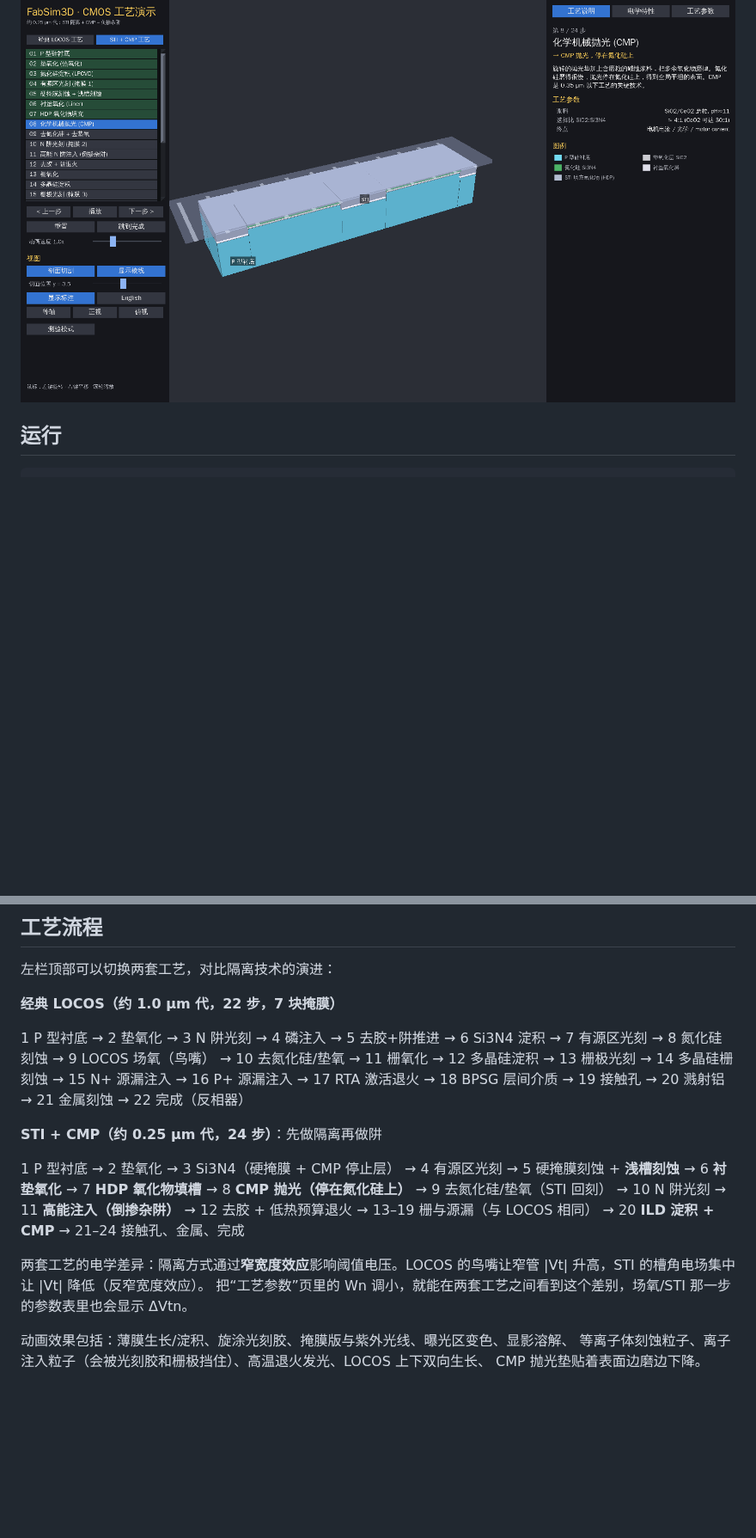
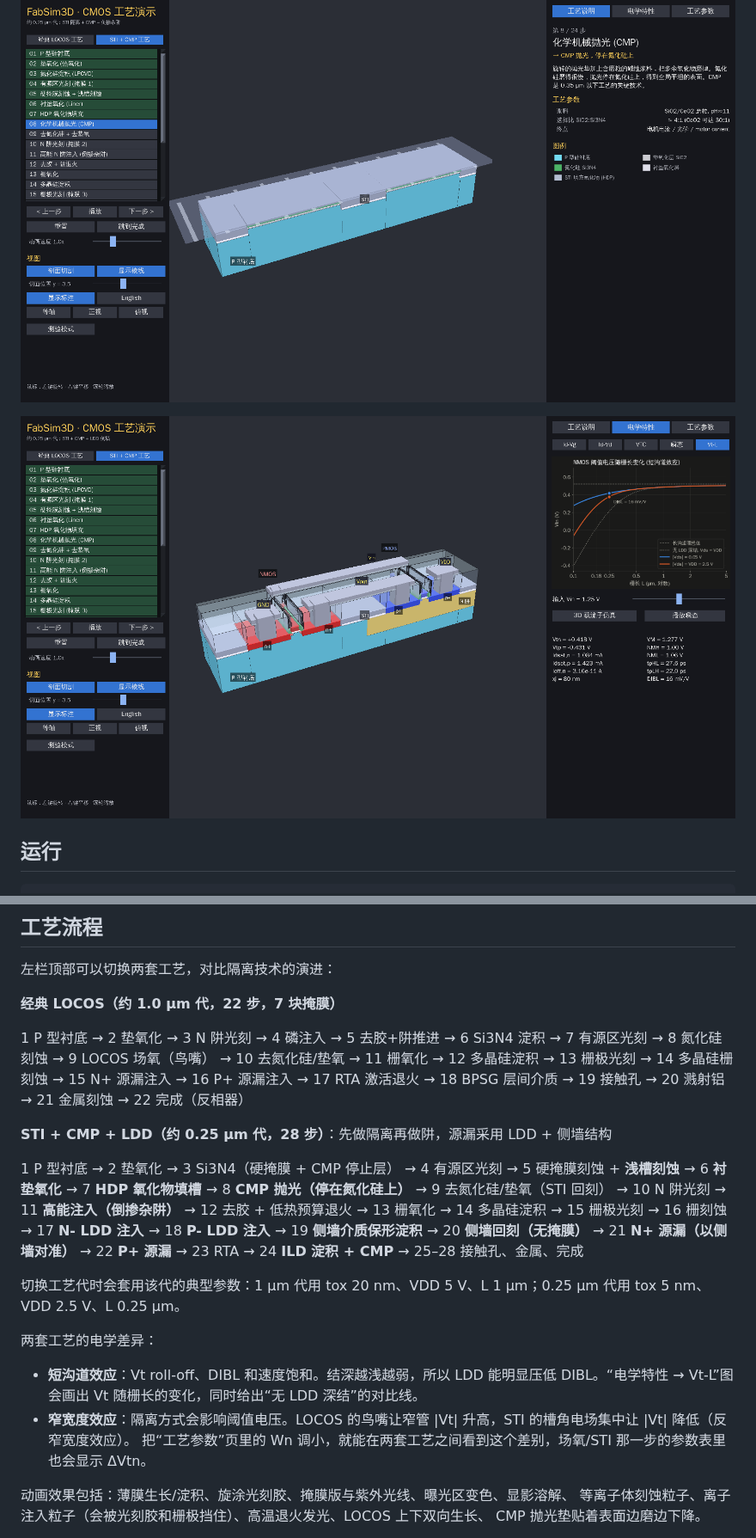
Before and after one commit to GuangxianZhu/FabSim3D, a Markdown page: README.md, 2 parts joined by grey strips. Shown at 86% size. Drawn GitHub-style; pictures changed too: docs/screenshot_ldd_vtl.png (added); blank space fills up the shorter version.

```diff
--- a/README.md
+++ b/README.md
@@ -6,6 +6,8 @@
 ![仿真模式](docs/screenshot_sim.png)
 
 ![STI 流程中的 CMP](docs/screenshot_sti_cmp.png)
+
+![LDD + 侧墙与 Vt-L 曲线](docs/screenshot_ldd_vtl.png)
 
 ## 运行
 
@@ -47,14 +49,21 @@ Noto CJK/文泉驿 (Linux)；也可以把任意 `.ttf/.otf/.ttc` 放进 `fonts/`
 14 多晶硅栅刻蚀 → 15 N+ 源漏注入 → 16 P+ 源漏注入 → 17 RTA 激活退火 → 18 BPSG 层间介质 →
 19 接触孔 → 20 溅射铝 → 21 金属刻蚀 → 22 完成（反相器）
 
-**STI + CMP（约 0.25 µm 代，24 步）**：先做隔离再做阱
+**STI + CMP + LDD（约 0.25 µm 代，28 步）**：先做隔离再做阱，源漏采用 LDD + 侧墙结构
 
 1 P 型衬底 → 2 垫氧化 → 3 Si3N4（硬掩膜 + CMP 停止层） → 4 有源区光刻 → 5 硬掩膜刻蚀 + **浅槽刻蚀** →
 6 **衬垫氧化** → 7 **HDP 氧化物填槽** → 8 **CMP 抛光（停在氮化硅上）** → 9 去氮化硅/垫氧（STI 回刻） →
-10 N 阱光刻 → 11 **高能注入（倒掺杂阱）** → 12 去胶 + 低热预算退火 → 13–19 栅与源漏（与 LOCOS 相同） →
-20 **ILD 淀积 + CMP** → 21–24 接触孔、金属、完成
+10 N 阱光刻 → 11 **高能注入（倒掺杂阱）** → 12 去胶 + 低热预算退火 → 13 栅氧化 → 14 多晶硅淀积 →
+15 栅极光刻 → 16 栅刻蚀 → 17 **N- LDD 注入** → 18 **P- LDD 注入** → 19 **侧墙介质保形淀积** →
+20 **侧墙回刻（无掩膜）** → 21 **N+ 源漏（以侧墙对准）** → 22 **P+ 源漏** → 23 RTA →
+24 **ILD 淀积 + CMP** → 25–28 接触孔、金属、完成
 
-两套工艺的电学差异：隔离方式通过**窄宽度效应**影响阈值电压。LOCOS 的鸟嘴让窄管 |Vt| 升高，STI 的槽角电场集中让 |Vt| 降低（反窄宽度效应）。
+切换工艺代时会套用该代的典型参数：1 µm 代用 tox 20 nm、VDD 5 V、L 1 µm；0.25 µm 代用 tox 5 nm、VDD 2.5 V、L 0.25 µm。
+
+两套工艺的电学差异：
+
+- **短沟道效应**：Vt roll-off、DIBL 和速度饱和。结深越浅越弱，所以 LDD 能明显压低 DIBL。“电学特性 → Vt-L”图会画出 Vt 随栅长的变化，同时给出“无 LDD 深结”的对比线。
+- **窄宽度效应**：隔离方式会影响阈值电压。LOCOS 的鸟嘴让窄管 |Vt| 升高，STI 的槽角电场集中让 |Vt| 降低（反窄宽度效应）。
 把“工艺参数”页里的 Wn 调小，就能在两套工艺之间看到这个差别，场氧/STI 那一步的参数表里也会显示 ΔVtn。
 
 动画效果包括：薄膜生长/淀积、旋涂光刻胶、掩膜版与紫外光线、曝光区变色、显影溶解、
```
Also changed, not shown: other parts of README.md (+12 -6 lines), docs/screenshot_spacer_dep.png (added), 11 other files.
